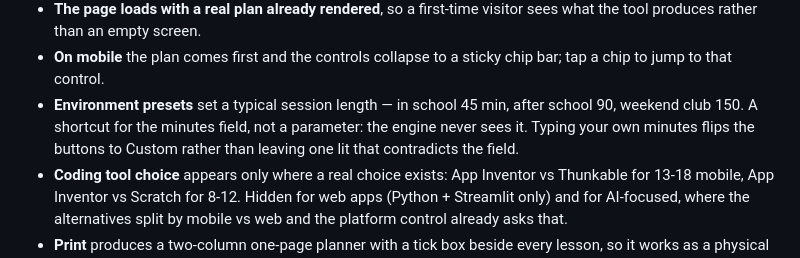
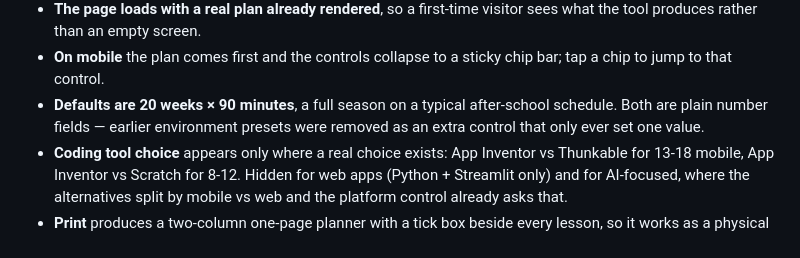
Before and after one commit to RuvaS20/crosswalk, a Markdown page: README.md, the part around the change. Rendered like a GitHub page.

Commit message:
Update README to reflect changes in environment presets
Removed environment presets section and clarified defaults.

```diff
--- a/README.md
+++ b/README.md
@@ -117,10 +117,9 @@ body.
   the tool produces rather than an empty screen.
 - **On mobile** the plan comes first and the controls collapse to a sticky chip bar; tap a
   chip to jump to that control.
-- **Environment presets** set a typical session length — in school 45 min, after
-  school 90, weekend club 150. A shortcut for the minutes field, not a parameter: the
-  engine never sees it. Typing your own minutes flips the buttons to Custom rather
-  than leaving one lit that contradicts the field.
+- **Defaults are 20 weeks × 90 minutes**, a full season on a typical after-school
+  schedule. Both are plain number fields — earlier environment presets were removed as an
+  extra control that only ever set one value.
 - **Coding tool choice** appears only where a real choice exists: App Inventor vs
   Thunkable for 13-18 mobile, App Inventor vs Scratch for 8-12. Hidden for web apps
   (Python + Streamlit only) and for AI-focused, where the alternatives split by
```
